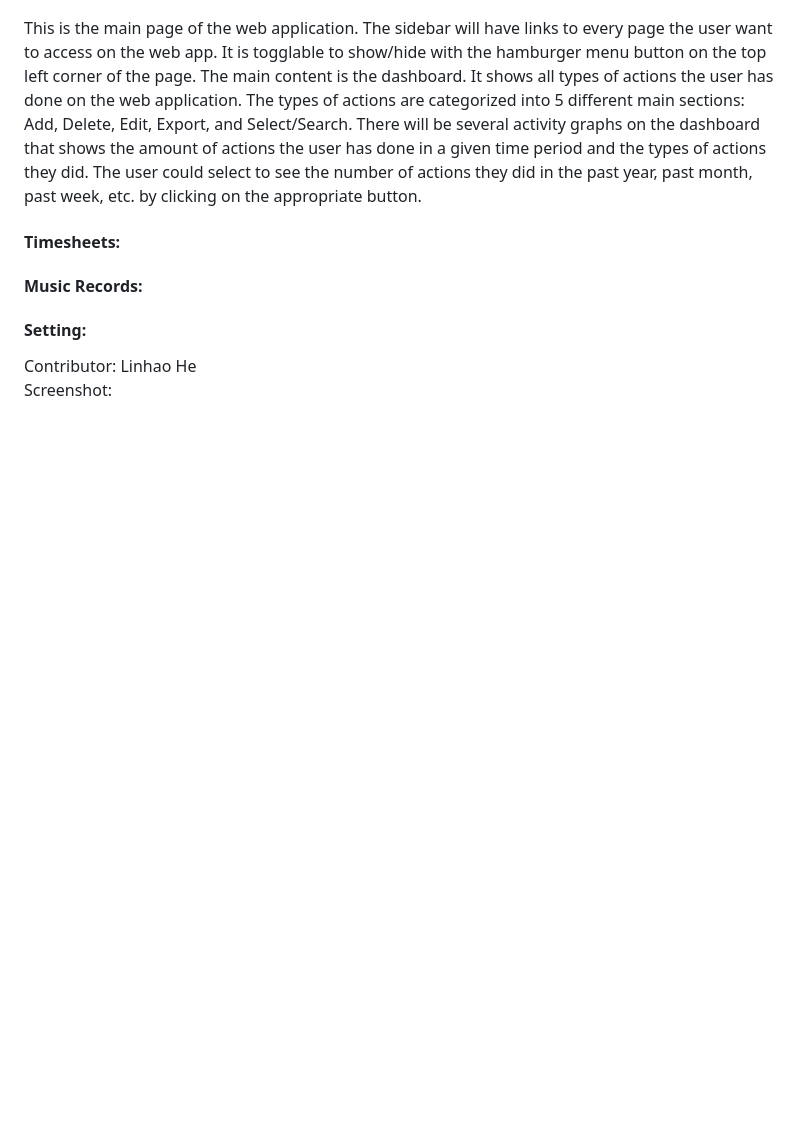
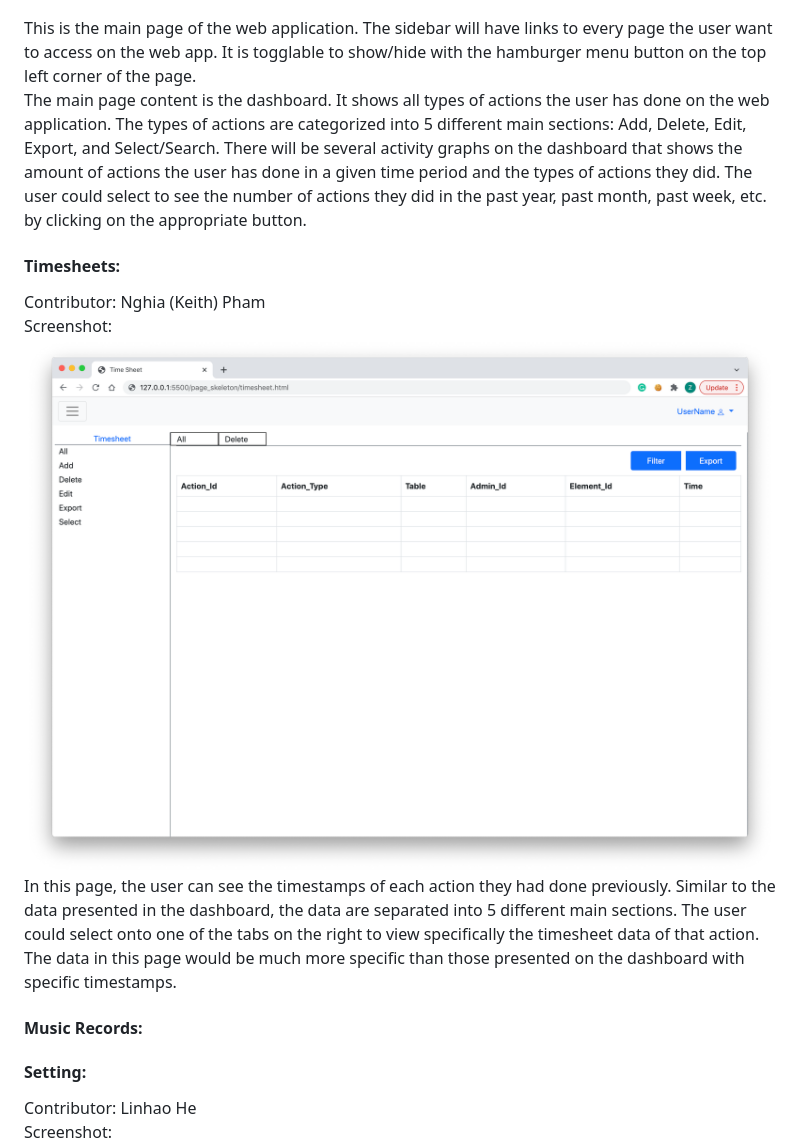
Before and after one commit to linhaohe/cs326-final-copycat, a Markdown page: docs/milestone1.md, the part around the change. Drawn GitHub-style; pictures changed too: docs/milestone1_screenshots/TimesheetPageScreenshot.png (added); blank space fills up the shorter version.

Commit message:
Added Timesheets Page into into milestone1.md

```diff
--- a/docs/milestone1.md
+++ b/docs/milestone1.md
@@ -36,11 +36,16 @@ Screenshot:
 ![Dashboard Page Screenshot](./milestone1_screenshots/DashboardPageScreenshot.png)
 
 This is the main page of the web application.
-The sidebar will have links to every page the user want to access on the web app. It is togglable to show/hide with the hamburger menu button on the top left corner of the page.
-The main content is the dashboard. It shows all types of actions the user has done on the web application. The types of actions are categorized into 5 different main sections: Add, Delete, Edit, Export, and Select/Search. There will be several activity graphs on the dashboard that shows the amount of actions the user has done in a given time period and the types of actions they did. The user could select to see the number of actions they did in the past year, past month, past week, etc. by clicking on the appropriate button.
+The sidebar will have links to every page the user want to access on the web app. It is togglable to show/hide with the hamburger menu button on the top left corner of the page. <br>
+The main page content is the dashboard. It shows all types of actions the user has done on the web application. The types of actions are categorized into 5 different main sections: Add, Delete, Edit, Export, and Select/Search. There will be several activity graphs on the dashboard that shows the amount of actions the user has done in a given time period and the types of actions they did. The user could select to see the number of actions they did in the past year, past month, past week, etc. by clicking on the appropriate button.
 
 
 #### Timesheets:
+Contributor: Nghia (Keith) Pham
+<br>
+Screenshot:
+![Timesheets Page Screenshot](./milestone1_screenshots/TimesheetPageScreenshot.png)
+In this page, the user can see the timestamps of each action they had done previously. Similar to the data presented in the dashboard, the data are separated into 5 different main sections. The user could select onto one of the tabs on the right to view specifically the timesheet data of that action. The data in this page would be much more specific than those presented on the dashboard with specific timestamps.
 
 
 
```
